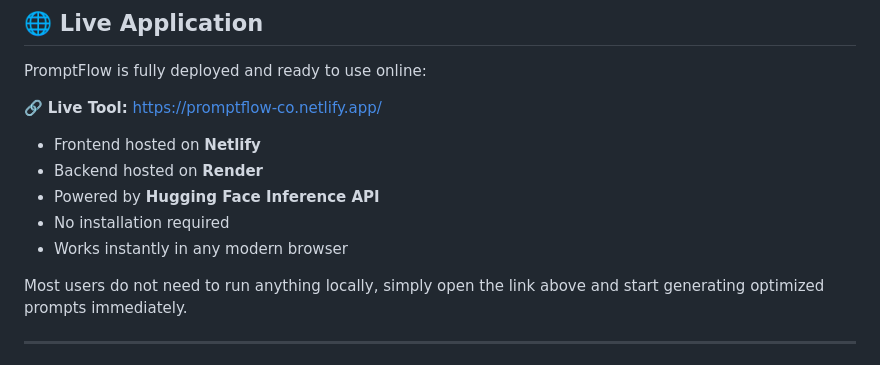
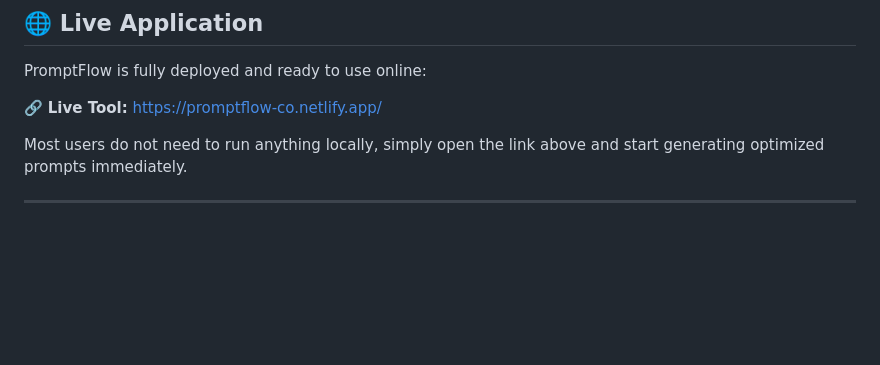
Before and after one commit to anshgirap/PromptFlow, a Markdown page: README.md, the part around the change. Drawn GitHub-style; blank space fills up the shorter version.

```diff
--- a/README.md
+++ b/README.md
@@ -11,12 +11,6 @@ It focuses on clarity, intent alignment, and structural optimization by adapting
 PromptFlow is fully deployed and ready to use online:
 
 🔗 **Live Tool:** https://promptflow-co.netlify.app/
-
-- Frontend hosted on **Netlify**
-- Backend hosted on **Render**
-- Powered by **Hugging Face Inference API**
-- No installation required
-- Works instantly in any modern browser
 
 Most users do not need to run anything locally, simply open the link above and start generating optimized prompts immediately.
 
```
